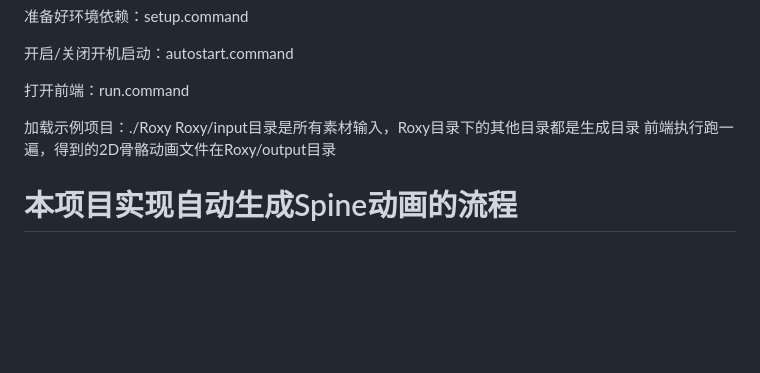
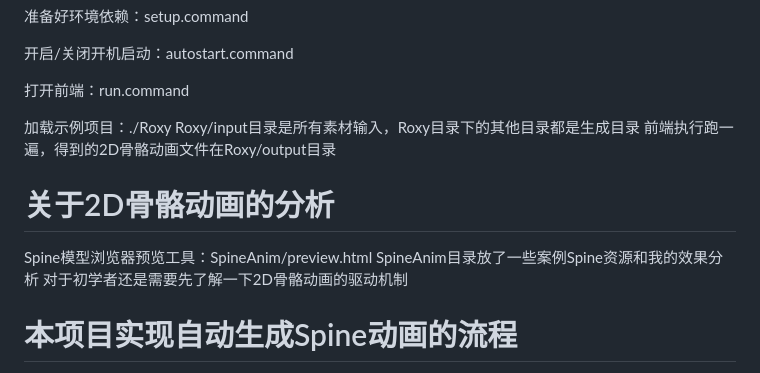
Before and after one commit to SekiaGames/CharaCraft, a Markdown page: README.md, the part around the change. Rendered like a GitHub page; blank space fills up the shorter version.

```diff
--- a/README.md
+++ b/README.md
@@ -46,6 +46,11 @@ ComfyUI插件要放到ComfyUI实例的安装目录下的插件文件夹：ComfyU
     Roxy/input目录是所有素材输入，Roxy目录下的其他目录都是生成目录
     前端执行跑一遍，得到的2D骨骼动画文件在Roxy/output目录
 
+# 关于2D骨骼动画的分析
+Spine模型浏览器预览工具：SpineAnim/preview.html
+SpineAnim目录放了一些案例Spine资源和我的效果分析
+对于初学者还是需要先了解一下2D骨骼动画的驱动机制
+
 # 本项目实现自动生成Spine动画的流程
 文生图or人物原画+图生图 得到包含人物设定的站姿图
 站姿图+图生视频 得到动作视频
```
